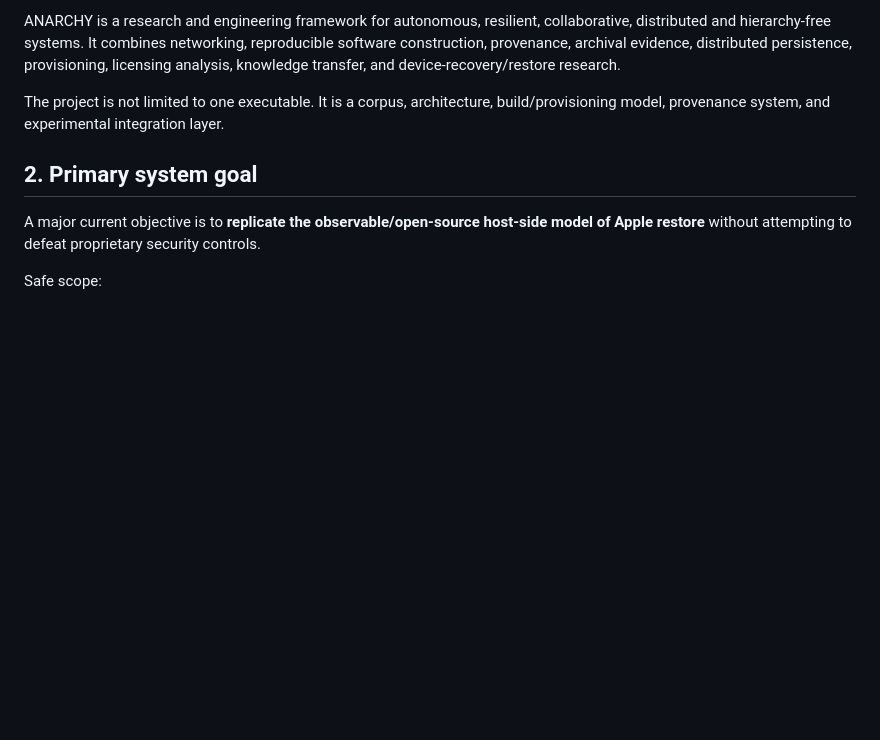
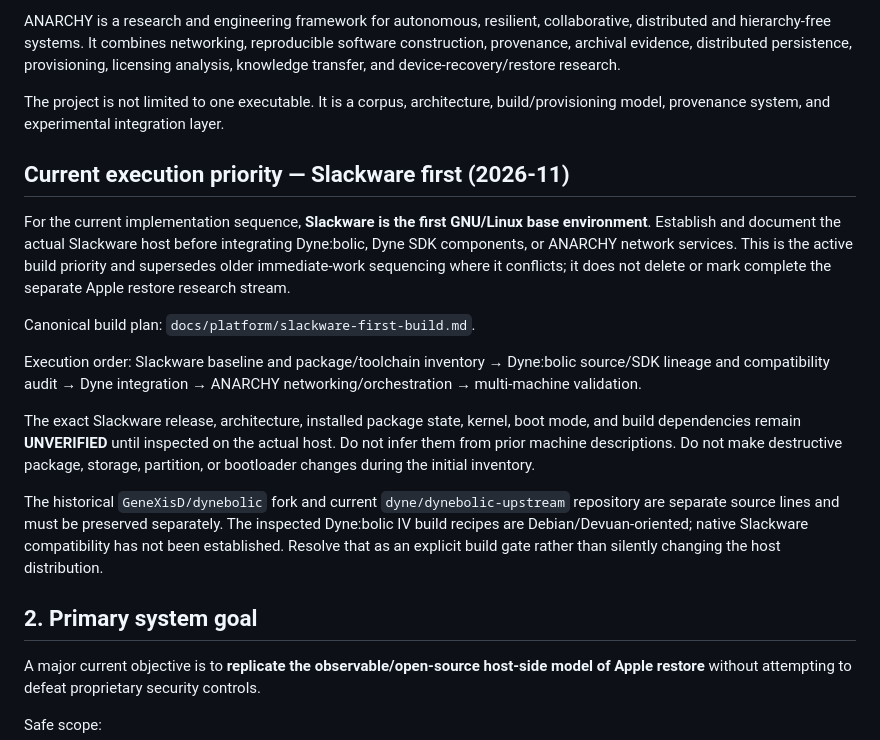
Before and after one commit to GeneXisD/ANARCHY-Autonomous_Network_Architecture_Resilient_Collaborative_Hierarchical-free_Systems, a Markdown page: ANARCHY_CONTEXT.md, the part around the change. Drawn GitHub-style; blank space fills up the shorter version.

Commit message:
docs: set Slackware as current ANARCHY build priority

```diff
--- a/ANARCHY_CONTEXT.md
+++ b/ANARCHY_CONTEXT.md
@@ -13,6 +13,18 @@
 ANARCHY is a research and engineering framework for autonomous, resilient, collaborative, distributed and hierarchy-free systems. It combines networking, reproducible software construction, provenance, archival evidence, distributed persistence, provisioning, licensing analysis, knowledge transfer, and device-recovery/restore research.
 
 The project is not limited to one executable. It is a corpus, architecture, build/provisioning model, provenance system, and experimental integration layer.
+
+## Current execution priority — Slackware first (2026-11)
+
+For the current implementation sequence, **Slackware is the first GNU/Linux base environment**. Establish and document the actual Slackware host before integrating Dyne:bolic, Dyne SDK components, or ANARCHY network services. This is the active build priority and supersedes older immediate-work sequencing where it conflicts; it does not delete or mark complete the separate Apple restore research stream.
+
+Canonical build plan: `docs/platform/slackware-first-build.md`.
+
+Execution order: Slackware baseline and package/toolchain inventory → Dyne:bolic source/SDK lineage and compatibility audit → Dyne integration → ANARCHY networking/orchestration → multi-machine validation.
+
+The exact Slackware release, architecture, installed package state, kernel, boot mode, and build dependencies remain **UNVERIFIED** until inspected on the actual host. Do not infer them from prior machine descriptions. Do not make destructive package, storage, partition, or bootloader changes during the initial inventory.
+
+The historical `GeneXisD/dynebolic` fork and current `dyne/dynebolic-upstream` repository are separate source lines and must be preserved separately. The inspected Dyne:bolic IV build recipes are Debian/Devuan-oriented; native Slackware compatibility has not been established. Resolve that as an explicit build gate rather than silently changing the host distribution.
 
 ## 2. Primary system goal
 
```
